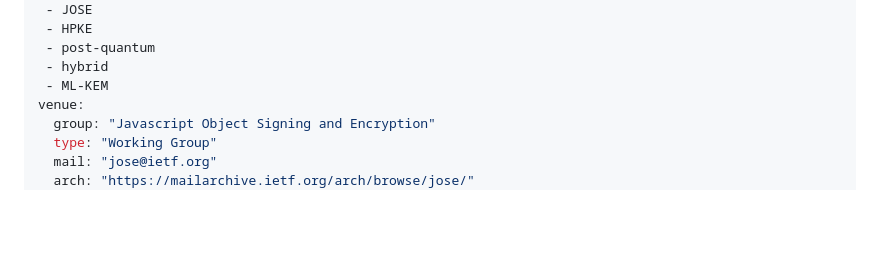
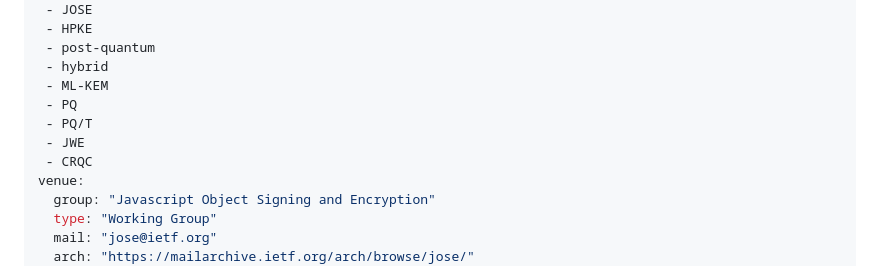
Before and after one commit to panva/jose-hpke-pq-pqt, a Markdown page: draft-skokan-jose-hpke-pq-pqt.md, the part around the change. Drawn GitHub-style; blank space fills up the shorter version.

Commit message:
Do the meta keywords even do anything?

```diff
--- a/draft-skokan-jose-hpke-pq-pqt.md
+++ b/draft-skokan-jose-hpke-pq-pqt.md
@@ -17,6 +17,10 @@ keyword:
  - post-quantum
  - hybrid
  - ML-KEM
+ - PQ
+ - PQ/T
+ - JWE
+ - CRQC
 venue:
   group: "Javascript Object Signing and Encryption"
   type: "Working Group"
```
